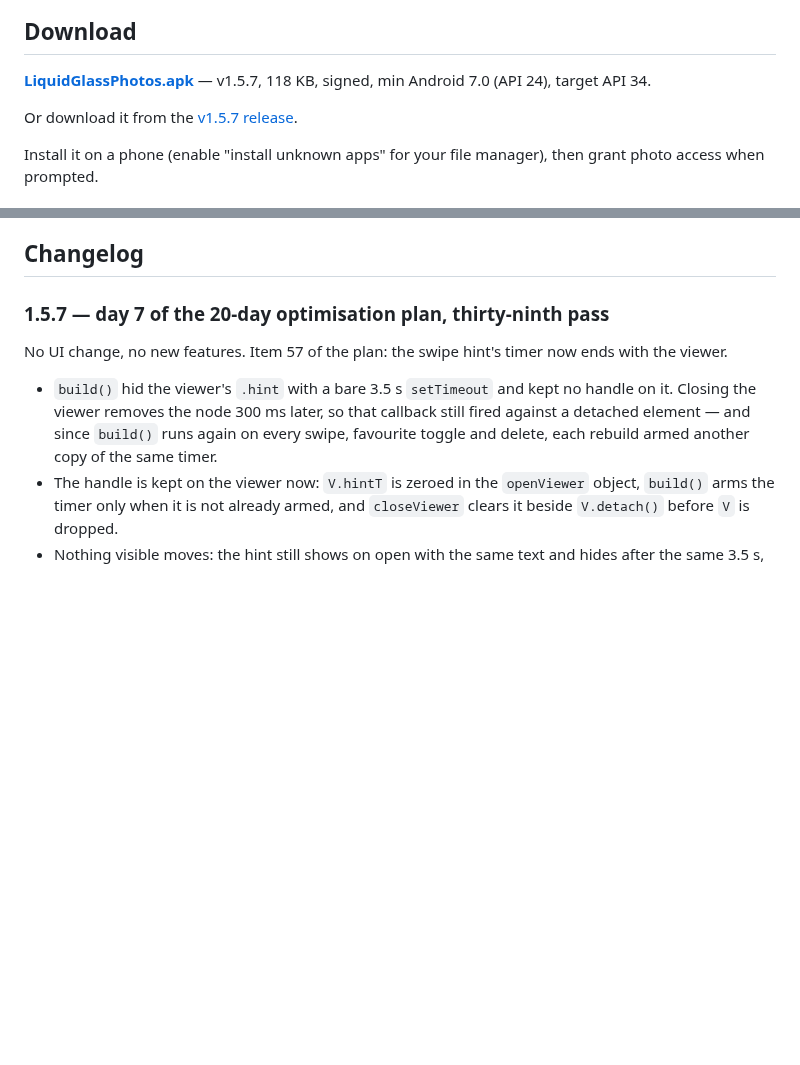
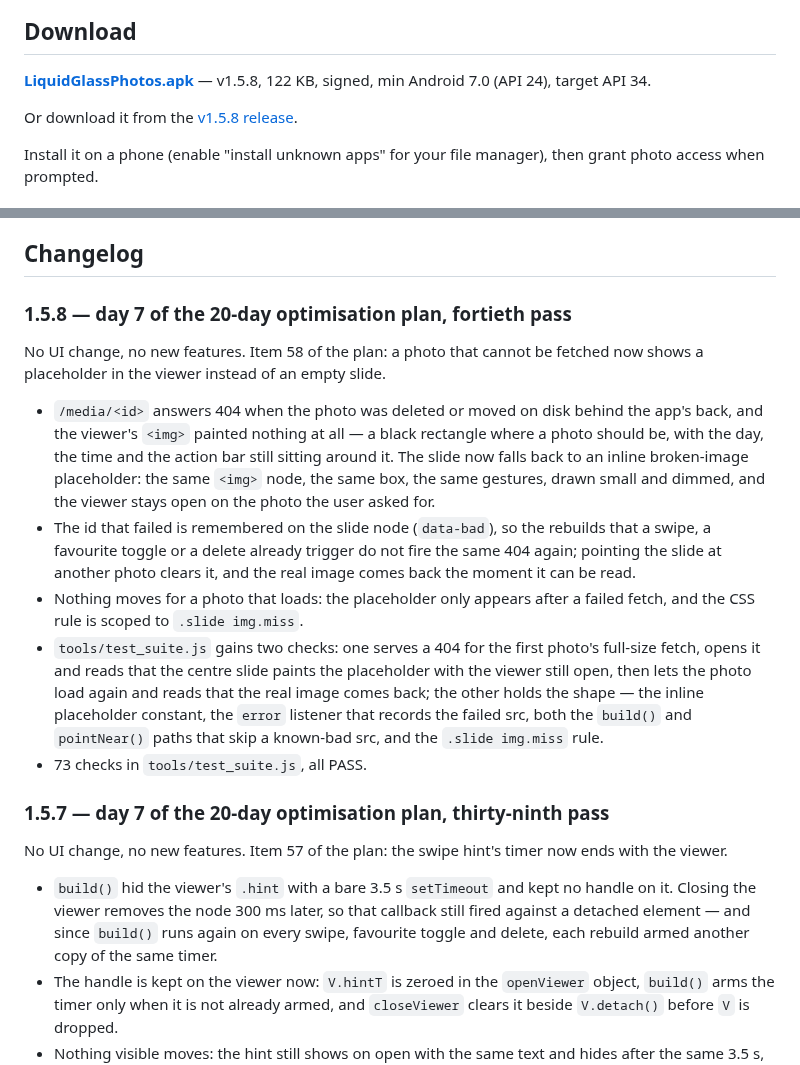
Before and after one commit to technicalnihilist-lgtm/liquid-glass-photos, a Markdown page: README.md, 2 parts joined by grey strips. Drawn GitHub-style; blank space fills up the shorter version.

Commit message:
perf(viewer): show a placeholder when a full-size photo 404s (plan 58, v1.5.8)

```diff
--- a/README.md
+++ b/README.md
@@ -13,9 +13,9 @@ A real, installable Android **photos** app — the liquid-glass UI from the orig
 
 ## Download
 
-**[LiquidGlassPhotos.apk](LiquidGlassPhotos.apk)** — v1.5.7, 118 KB, signed, min Android 7.0 (API 24), target API 34.
+**[LiquidGlassPhotos.apk](LiquidGlassPhotos.apk)** — v1.5.8, 122 KB, signed, min Android 7.0 (API 24), target API 34.
 
-Or download it from the [v1.5.7 release](https://github.com/technicalnihilist-lgtm/liquid-glass-photos/releases/latest).
+Or download it from the [v1.5.8 release](https://github.com/technicalnihilist-lgtm/liquid-glass-photos/releases/latest).
 
 Install it on a phone (enable "install unknown apps" for your file manager), then grant photo access when prompted.
 
@@ -114,6 +114,26 @@ docs/screenshots/                           screenshots
 The APK ships with **no** sample media — it is empty until it reads your gallery. The screenshots above were rendered from the same `app/assets/index.html` through `tools/gen_preview.py`, a browser harness that stubs the native bridge with 44 generated sample images. That is the only place sample images exist; they are not in the APK.
 
 ## Changelog
+
+### 1.5.8 — day 7 of the 20-day optimisation plan, fortieth pass
+No UI change, no new features. Item 58 of the plan: a photo that cannot be fetched now shows a placeholder in
+the viewer instead of an empty slide.
+- `/media/<id>` answers 404 when the photo was deleted or moved on disk behind the app's back, and the viewer's
+  `<img>` painted nothing at all — a black rectangle where a photo should be, with the day, the time and the
+  action bar still sitting around it. The slide now falls back to an inline broken-image placeholder: the same
+  `<img>` node, the same box, the same gestures, drawn small and dimmed, and the viewer stays open on the photo
+  the user asked for.
+- The id that failed is remembered on the slide node (`data-bad`), so the rebuilds that a swipe, a favourite
+  toggle or a delete already trigger do not fire the same 404 again; pointing the slide at another photo clears
+  it, and the real image comes back the moment it can be read.
+- Nothing moves for a photo that loads: the placeholder only appears after a failed fetch, and the CSS rule is
+  scoped to `.slide img.miss`.
+- `tools/test_suite.js` gains two checks: one serves a 404 for the first photo's full-size fetch, opens it and
+  reads that the centre slide paints the placeholder with the viewer still open, then lets the photo load again
+  and reads that the real image comes back; the other holds the shape — the inline placeholder constant, the
+  `error` listener that records the failed src, both the `build()` and `pointNear()` paths that skip a known-bad
+  src, and the `.slide img.miss` rule.
+- 73 checks in `tools/test_suite.js`, all PASS.
 
 ### 1.5.7 — day 7 of the 20-day optimisation plan, thirty-ninth pass
 No UI change, no new features. Item 57 of the plan: the swipe hint's timer now ends with the viewer.
```
